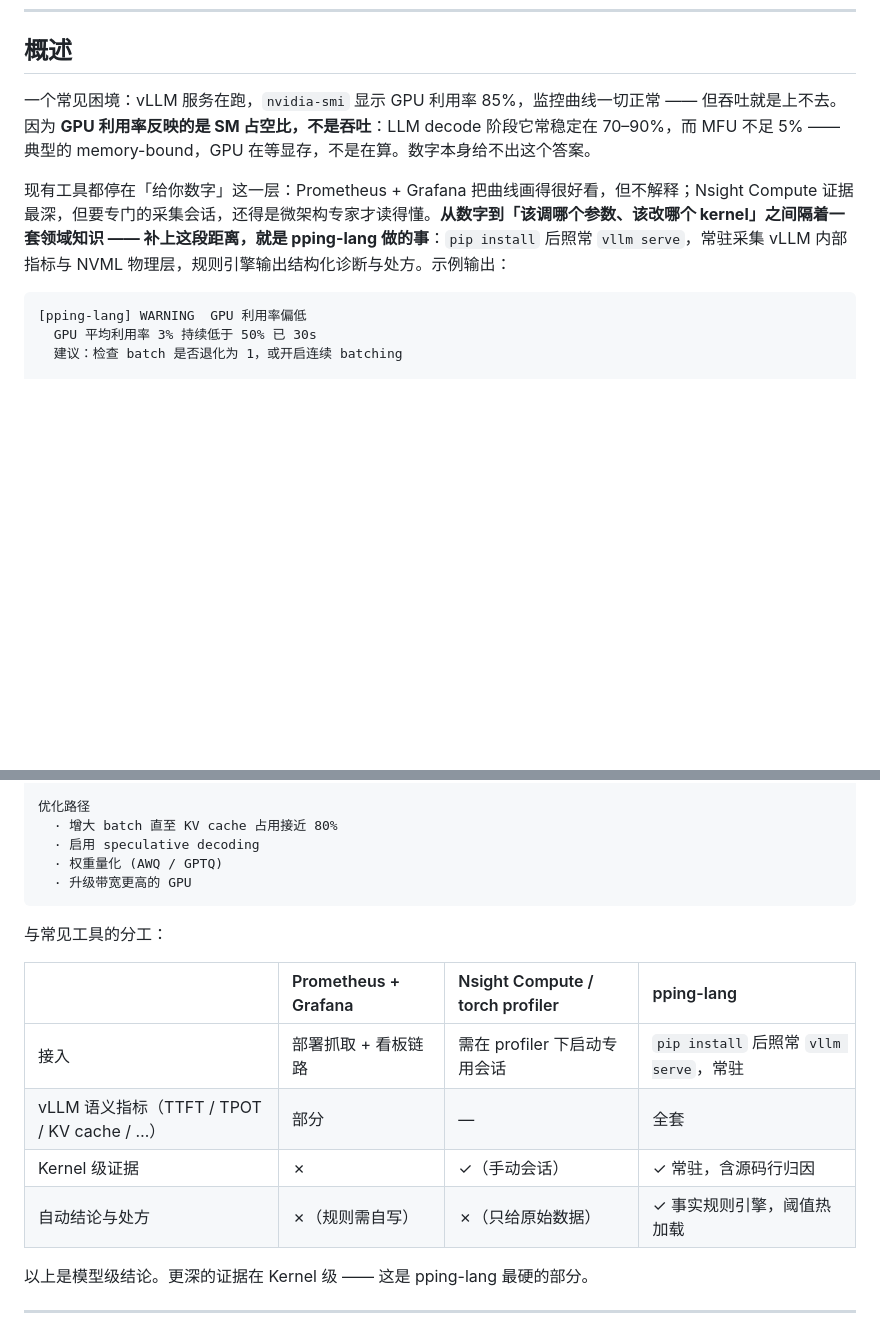
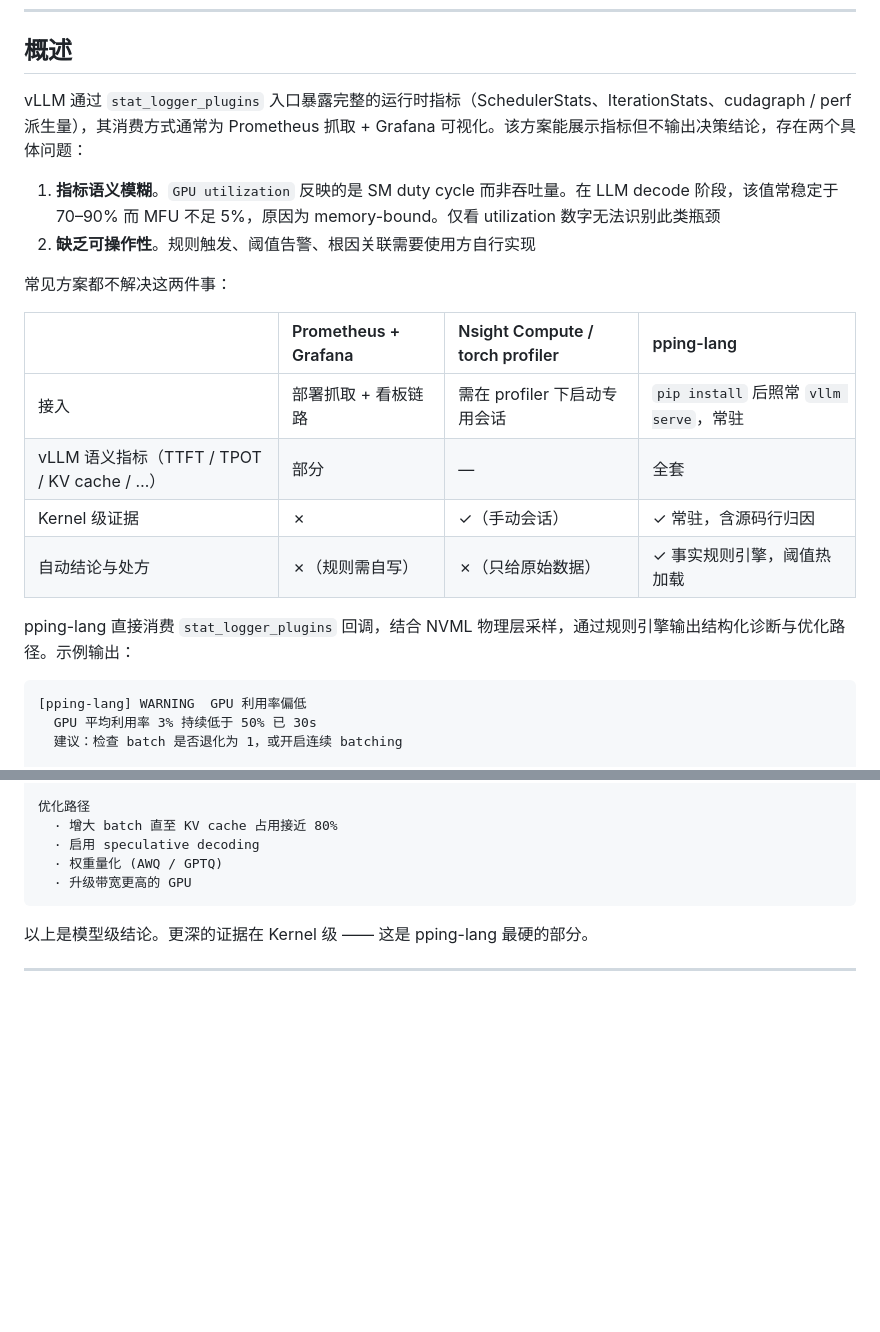
Before and after one commit to leon-hf/pping-lang, a Markdown page: README.md, 2 parts joined by grey strips. Rendered like a GitHub page; blank space fills up the shorter version.

Commit message:
Revert "docs(readme): 概述重写 —— 从机制视角改为用户视角,叙事弧线打通"
This reverts commit e4ce6b0a70a9f6b3914d563e079c240f2223c2c6.

````diff
--- a/README.md
+++ b/README.md
@@ -29,9 +29,21 @@
 
 ## 概述
 
-一个常见困境：vLLM 服务在跑，`nvidia-smi` 显示 GPU 利用率 85%，监控曲线一切正常 —— 但吞吐就是上不去。因为 **GPU 利用率反映的是 SM 占空比，不是吞吐**：LLM decode 阶段它常稳定在 70–90%，而 MFU 不足 5% —— 典型的 memory-bound，GPU 在等显存，不是在算。数字本身给不出这个答案。
+vLLM 通过 `stat_logger_plugins` 入口暴露完整的运行时指标（SchedulerStats、IterationStats、cudagraph / perf 派生量），其消费方式通常为 Prometheus 抓取 + Grafana 可视化。该方案能展示指标但不输出决策结论，存在两个具体问题：
 
-现有工具都停在「给你数字」这一层：Prometheus + Grafana 把曲线画得很好看，但不解释；Nsight Compute 证据最深，但要专门的采集会话，还得是微架构专家才读得懂。**从数字到「该调哪个参数、该改哪个 kernel」之间隔着一套领域知识 —— 补上这段距离，就是 pping-lang 做的事**：`pip install` 后照常 `vllm serve`，常驻采集 vLLM 内部指标与 NVML 物理层，规则引擎输出结构化诊断与处方。示例输出：
+1. **指标语义模糊**。`GPU utilization` 反映的是 SM duty cycle 而非吞吐量。在 LLM decode 阶段，该值常稳定于 70–90% 而 MFU 不足 5%，原因为 memory-bound。仅看 utilization 数字无法识别此类瓶颈
+2. **缺乏可操作性**。规则触发、阈值告警、根因关联需要使用方自行实现
+
+常见方案都不解决这两件事：
+
+| | Prometheus + Grafana | Nsight Compute / torch profiler | pping-lang |
+|:--|:--|:--|:--|
+| 接入 | 部署抓取 + 看板链路 | 需在 profiler 下启动专用会话 | `pip install` 后照常 `vllm serve`，常驻 |
+| vLLM 语义指标（TTFT / TPOT / KV cache / …） | 部分 | — | 全套 |
+| Kernel 级证据 | ✗ | ✓（手动会话） | ✓ 常驻，含源码行归因 |
+| 自动结论与处方 | ✗（规则需自写） | ✗（只给原始数据） | ✓ 事实规则引擎，阈值热加载 |
+
+pping-lang 直接消费 `stat_logger_plugins` 回调，结合 NVML 物理层采样，通过规则引擎输出结构化诊断与优化路径。示例输出：
 
 ```text
 [pping-lang] WARNING  GPU 利用率偏低
@@ -56,15 +68,6 @@ Roofline 视图附带自动结论：
   · 权重量化 (AWQ / GPTQ)
   · 升级带宽更高的 GPU
 ```
-
-与常见工具的分工：
-
-| | Prometheus + Grafana | Nsight Compute / torch profiler | pping-lang |
-|:--|:--|:--|:--|
-| 接入 | 部署抓取 + 看板链路 | 需在 profiler 下启动专用会话 | `pip install` 后照常 `vllm serve`，常驻 |
-| vLLM 语义指标（TTFT / TPOT / KV cache / …） | 部分 | — | 全套 |
-| Kernel 级证据 | ✗ | ✓（手动会话） | ✓ 常驻，含源码行归因 |
-| 自动结论与处方 | ✗（规则需自写） | ✗（只给原始数据） | ✓ 事实规则引擎，阈值热加载 |
 
 以上是模型级结论。更深的证据在 Kernel 级 —— 这是 pping-lang 最硬的部分。
 
````
Also changed, not shown: README.en.md (+15 -12 lines).
